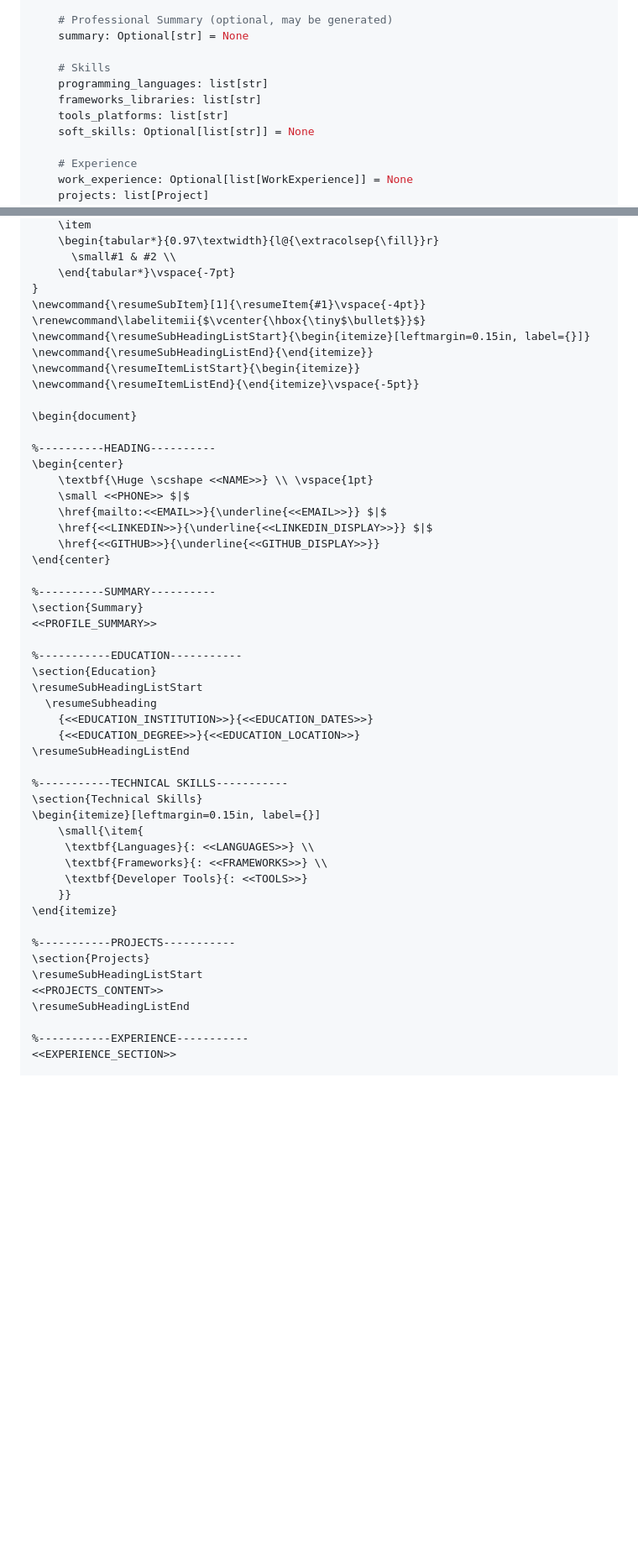
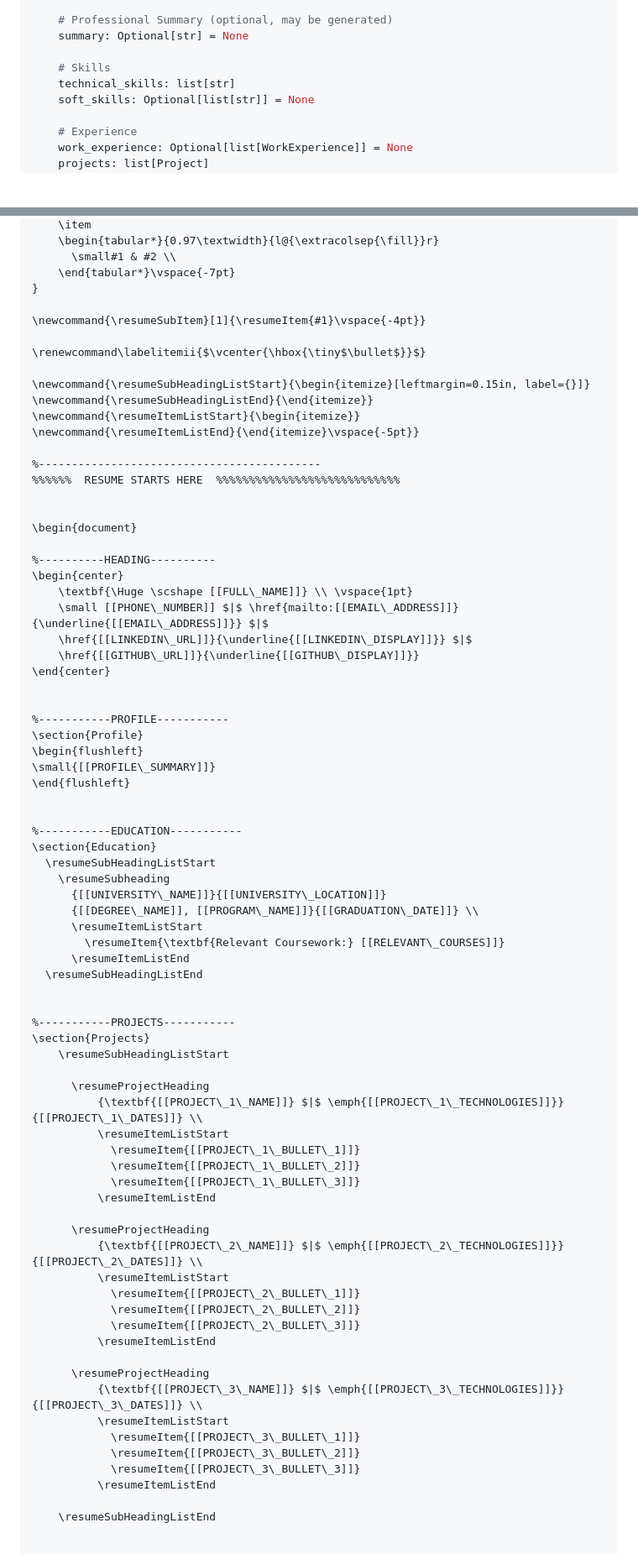
Before and after one commit to vigchetan/jobagent0, a Markdown page: jobagent0_backend_spec.md, 2 parts joined by grey strips. Shown at 84% size. Drawn GitHub-style; blank space fills up the shorter version.

Commit message:
Update the backend plan
Refine resume template structure and enhance technical skills section.

```diff
--- a/jobagent0_backend_spec.md
+++ b/jobagent0_backend_spec.md
@@ -182,9 +182,7 @@ class ProfileSchema(BaseModel):
     summary: Optional[str] = None
 
     # Skills
-    programming_languages: list[str]
-    frameworks_libraries: list[str]
-    tools_platforms: list[str]
+    technical_skills: list[str]
     soft_skills: Optional[list[str]] = None
 
     # Experience
@@ -1516,53 +1547,79 @@ The resume uses Jake's Resume template with placeholder injection. Placeholders
       \small#1 & #2 \\
     \end{tabular*}\vspace{-7pt}
 }
+
 \newcommand{\resumeSubItem}[1]{\resumeItem{#1}\vspace{-4pt}}
+
 \renewcommand\labelitemii{$\vcenter{\hbox{\tiny$\bullet$}}$}
+
 \newcommand{\resumeSubHeadingListStart}{\begin{itemize}[leftmargin=0.15in, label={}]}
 \newcommand{\resumeSubHeadingListEnd}{\end{itemize}}
 \newcommand{\resumeItemListStart}{\begin{itemize}}
 \newcommand{\resumeItemListEnd}{\end{itemize}\vspace{-5pt}}
 
+%-------------------------------------------
+%%%%%%  RESUME STARTS HERE  %%%%%%%%%%%%%%%%%%%%%%%%%%%%
+
+
 \begin{document}
 
 %----------HEADING----------
 \begin{center}
-    \textbf{\Huge \scshape <<NAME>>} \\ \vspace{1pt}
-    \small <<PHONE>> $|$
-    \href{mailto:<<EMAIL>>}{\underline{<<EMAIL>>}} $|$
-    \href{<<LINKEDIN>>}{\underline{<<LINKEDIN_DISPLAY>>}} $|$
-    \href{<<GITHUB>>}{\underline{<<GITHUB_DISPLAY>>}}
+    \textbf{\Huge \scshape [[FULL\_NAME]]} \\ \vspace{1pt}
+    \small [[PHONE\_NUMBER]] $|$ \href{mailto:[[EMAIL\_ADDRESS]]}{\underline{[[EMAIL\_ADDRESS]]}} $|$
+    \href{[[LINKEDIN\_URL]]}{\underline{[[LINKEDIN\_DISPLAY]]}} $|$
+    \href{[[GITHUB\_URL]]}{\underline{[[GITHUB\_DISPLAY]]}}
 \end{center}
 
-%----------SUMMARY----------
-\section{Summary}
-<<PROFILE_SUMMARY>>
+
+%-----------PROFILE-----------
+\section{Profile}
+\begin{flushleft}
+\small{[[PROFILE\_SUMMARY]]}
+\end{flushleft}
+
 
 %-----------EDUCATION-----------
 \section{Education}
-\resumeSubHeadingListStart
-  \resumeSubheading
-    {<<EDUCATION_INSTITUTION>>}{<<EDUCATION_DATES>>}
-    {<<EDUCATION_DEGREE>>}{<<EDUCATION_LOCATION>>}
-\resumeSubHeadingListEnd
-
-%-----------TECHNICAL SKILLS-----------
-\section{Technical Skills}
-\begin{itemize}[leftmargin=0.15in, label={}]
-    \small{\item{
-     \textbf{Languages}{: <<LANGUAGES>>} \\
-     \textbf{Frameworks}{: <<FRAMEWORKS>>} \\
-     \textbf{Developer Tools}{: <<TOOLS>>}
-    }}
-\end{itemize}
+  \resumeSubHeadingListStart
+    \resumeSubheading
+      {[[UNIVERSITY\_NAME]]}{[[UNIVERSITY\_LOCATION]]}
+      {[[DEGREE\_NAME]], [[PROGRAM\_NAME]]}{[[GRADUATION\_DATE]]} \\
+      \resumeItemListStart
+        \resumeItem{\textbf{Relevant Coursework:} [[RELEVANT\_COURSES]]}
+      \resumeItemListEnd
+  \resumeSubHeadingListEnd
+
 
 %-----------PROJECTS-----------
 \section{Projects}
-\resumeSubHeadingListStart
-<<PROJECTS_CONTENT>>
-\resumeSubHeadingListEnd
-
-%-----------EXPERIENCE-----------
-<<EXPERIENCE_SECTION>>
+    \resumeSubHeadingListStart
+
+      \resumeProjectHeading
+          {\textbf{[[PROJECT\_1\_NAME]]} $|$ \emph{[[PROJECT\_1\_TECHNOLOGIES]]}}{[[PROJECT\_1\_DATES]]} \\
+          \resumeItemListStart
+            \resumeItem{[[PROJECT\_1\_BULLET\_1]]}
+            \resumeItem{[[PROJECT\_1\_BULLET\_2]]}
+            \resumeItem{[[PROJECT\_1\_BULLET\_3]]}
+          \resumeItemListEnd
+
+      \resumeProjectHeading
+          {\textbf{[[PROJECT\_2\_NAME]]} $|$ \emph{[[PROJECT\_2\_TECHNOLOGIES]]}}{[[PROJECT\_2\_DATES]]} \\
+          \resumeItemListStart
+            \resumeItem{[[PROJECT\_2\_BULLET\_1]]}
+            \resumeItem{[[PROJECT\_2\_BULLET\_2]]}
+            \resumeItem{[[PROJECT\_2\_BULLET\_3]]}
+          \resumeItemListEnd
+
+      \resumeProjectHeading
+          {\textbf{[[PROJECT\_3\_NAME]]} $|$ \emph{[[PROJECT\_3\_TECHNOLOGIES]]}}{[[PROJECT\_3\_DATES]]} \\
+          \resumeItemListStart
+            \resumeItem{[[PROJECT\_3\_BULLET\_1]]}
+            \resumeItem{[[PROJECT\_3\_BULLET\_2]]}
+            \resumeItem{[[PROJECT\_3\_BULLET\_3]]}
+          \resumeItemListEnd
+
+    \resumeSubHeadingListEnd
+
 
 %-----------INVOLVEMENTS-----------
```
Also changed, not shown: other parts of jobagent0_backend_spec.md (+85 -16 lines).
